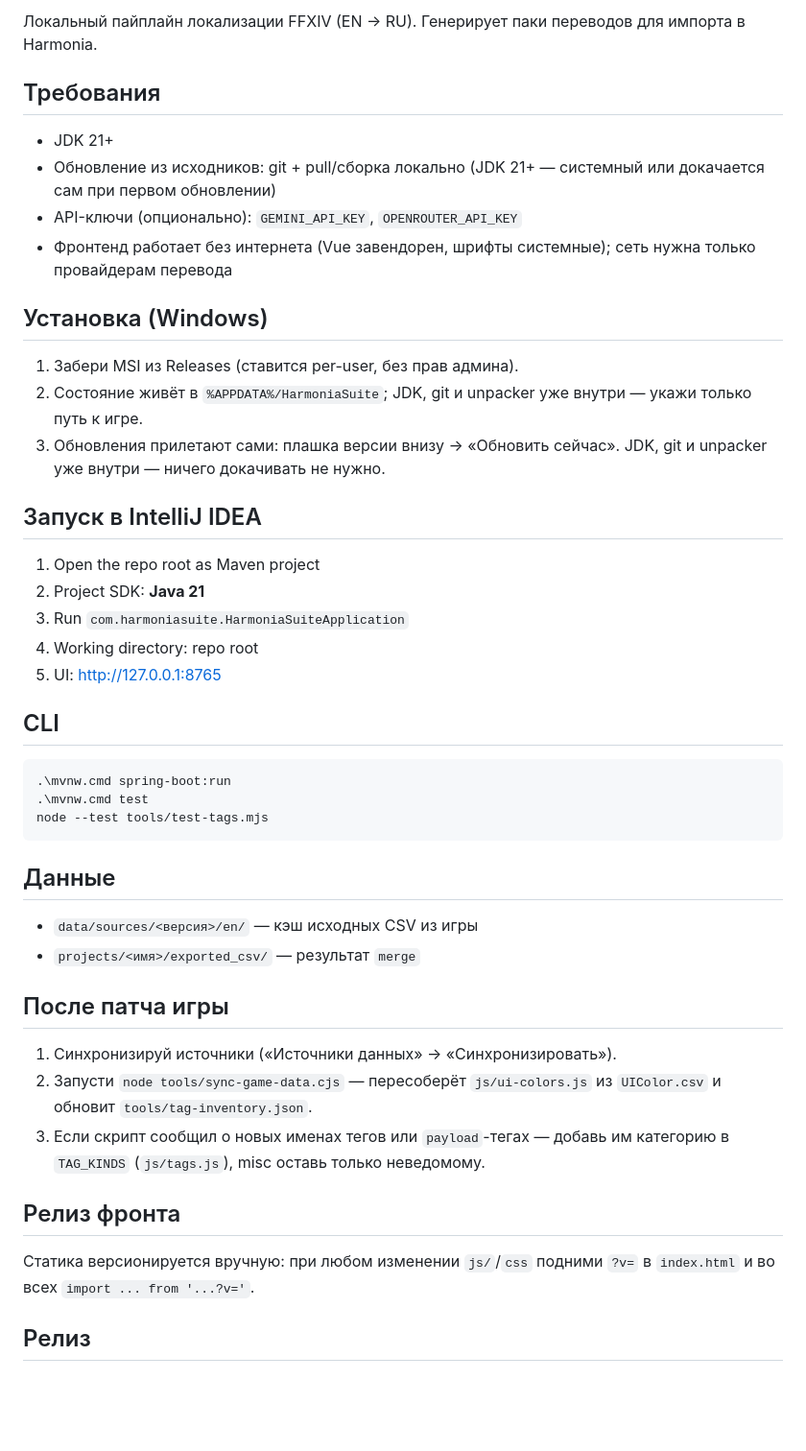
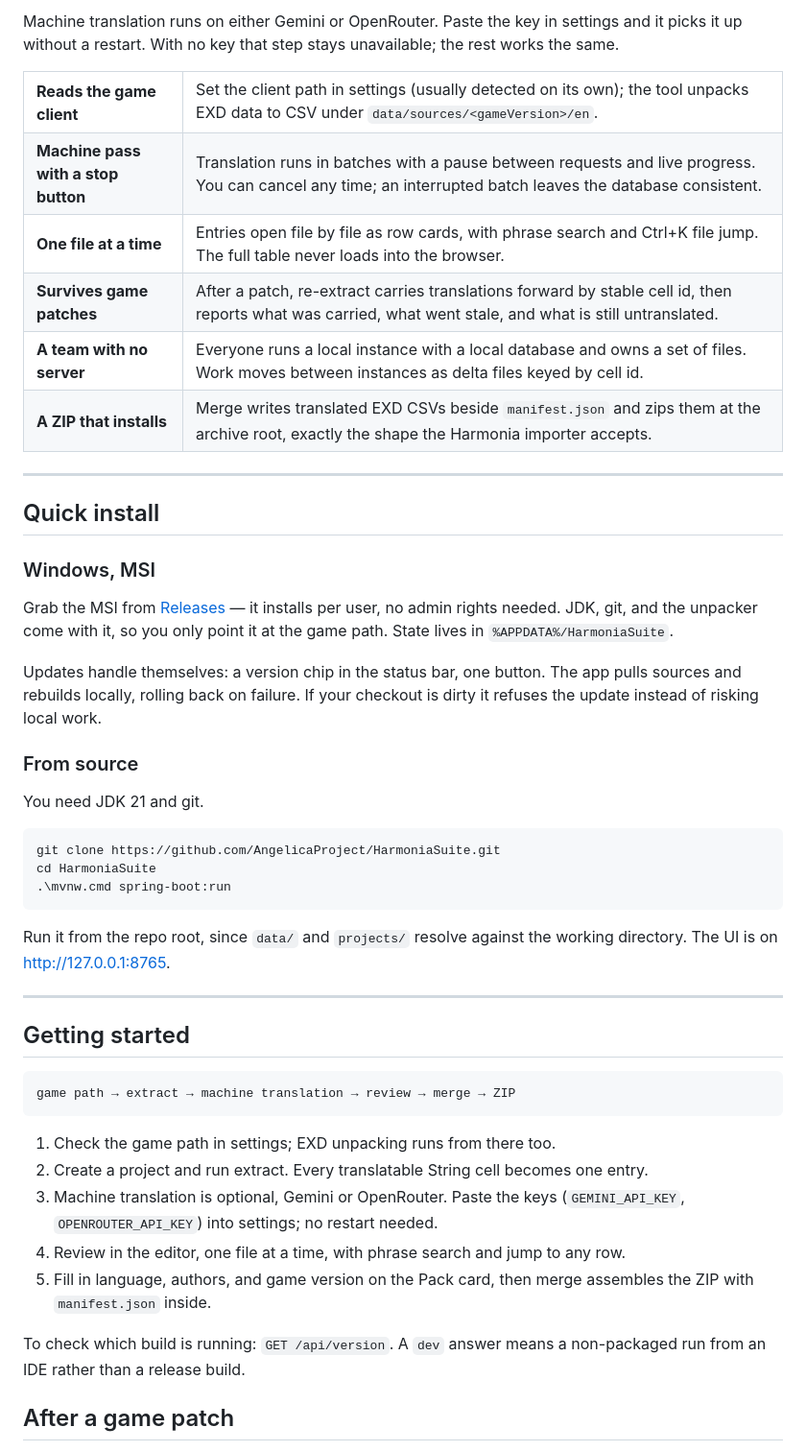
Before and after one commit to AngelicaProject/HarmoniaSuite, a Markdown page: README.md, the part around one of its changes. Shown at 96% size. Rendered like a GitHub page; blank space fills up the shorter version.

Commit message:
docs(readme): rewrite in English

````diff
--- a/README.md
+++ b/README.md
@@ -7,52 +10,52 @@
 
-Локальный пайплайн локализации FFXIV (EN → RU). Генерирует паки переводов для импорта в Harmonia.
+Machine translation runs on either Gemini or OpenRouter. Paste the key in settings and it picks it up without a restart. With no key that step stays unavailable; the rest works the same.
 
-## Требования
+<table>
+<tr><td><b>Reads the game client</b></td><td>Set the client path in settings (usually detected on its own); the tool unpacks EXD data to CSV under <code>data/sources/&lt;gameVersion&gt;/en</code>.</td></tr>
+<tr><td><b>Machine pass with a stop button</b></td><td>Translation runs in batches with a pause between requests and live progress. You can cancel any time; an interrupted batch leaves the database consistent.</td></tr>
+<tr><td><b>One file at a time</b></td><td>Entries open file by file as row cards, with phrase search and Ctrl+K file jump. The full table never loads into the browser.</td></tr>
+<tr><td><b>Survives game patches</b></td><td>After a patch, re-extract carries translations forward by stable cell id, then reports what was carried, what went stale, and what is still untranslated.</td></tr>
+<tr><td><b>A team with no server</b></td><td>Everyone runs a local instance with a local database and owns a set of files. Work moves between instances as delta files keyed by cell id.</td></tr>
+<tr><td><b>A ZIP that installs</b></td><td>Merge writes translated EXD CSVs beside <code>manifest.json</code> and zips them at the archive root, exactly the shape the Harmonia importer accepts.</td></tr>
+</table>
 
-- JDK 21+
-- Обновление из исходников: git + pull/сборка локально (JDK 21+ — системный или докачается сам при первом обновлении)
-- API-ключи (опционально): `GEMINI_API_KEY`, `OPENROUTER_API_KEY`
-- Фронтенд работает без интернета (Vue завендорен, шрифты системные); сеть нужна только провайдерам перевода
+---
 
-## Установка (Windows)
+## Quick install
 
-1. Забери MSI из Releases (ставится per-user, без прав админа).
-2. Состояние живёт в `%APPDATA%/HarmoniaSuite`; JDK, git и unpacker уже внутри — укажи только путь к игре.
-3. Обновления прилетают сами: плашка версии внизу → «Обновить сейчас». JDK, git и unpacker уже внутри — ничего докачивать не нужно.
+### Windows, MSI
 
-## Запуск в IntelliJ IDEA
+Grab the MSI from [Releases](https://github.com/AngelicaProject/HarmoniaSuite/releases) — it installs per user, no admin rights needed. JDK, git, and the unpacker come with it, so you only point it at the game path. State lives in `%APPDATA%/HarmoniaSuite`.
 
-1. Open the repo root as Maven project
-2. Project SDK: **Java 21**
-3. Run `com.harmoniasuite.HarmoniaSuiteApplication`
-4. Working directory: repo root
-5. UI: http://127.0.0.1:8765
+Updates handle themselves: a version chip in the status bar, one button. The app pulls sources and rebuilds locally, rolling back on failure. If your checkout is dirty it refuses the update instead of risking local work.
 
-## CLI
+### From source
+
+You need JDK 21 and git.
 
 ```bash
+git clone https://github.com/AngelicaProject/HarmoniaSuite.git
+cd HarmoniaSuite
 .\mvnw.cmd spring-boot:run
-.\mvnw.cmd test
-node --test tools/test-tags.mjs
 ```
 
-## Данные
+Run it from the repo root, since `data/` and `projects/` resolve against the working directory. The UI is on http://127.0.0.1:8765.
 
-- `data/sources/<версия>/en/` — кэш исходных CSV из игры
-- `projects/<имя>/exported_csv/` — результат `merge`
+---
 
-## После патча игры
+## Getting started
 
-1. Синхронизируй источники («Источники данных» → «Синхронизировать»).
-2. Запусти `node tools/sync-game-data.cjs` — пересоберёт `js/ui-colors.js`
-   из `UIColor.csv` и обновит `tools/tag-inventory.json`.
-3. Если скрипт сообщил о новых именах тегов или `payload`-тегах — добавь им
-   категорию в `TAG_KINDS` (`js/tags.js`), misc оставь только неведомому.
+```text
+game path → extract → machine translation → review → merge → ZIP
+```
 
-## Релиз фронта
+1. Check the game path in settings; EXD unpacking runs from there too.
+2. Create a project and run extract. Every translatable String cell becomes one entry.
+3. Machine translation is optional, Gemini or OpenRouter. Paste the keys (`GEMINI_API_KEY`, `OPENROUTER_API_KEY`) into settings; no restart needed.
+4. Review in the editor, one file at a time, with phrase search and jump to any row.
+5. Fill in language, authors, and game version on the Pack card, then merge assembles the ZIP with `manifest.json` inside.
 
-Статика версионируется вручную: при любом изменении `js/`/`css` подними
-`?v=` в `index.html` и во всех `import ... from '...?v='`.
+To check which build is running: `GET /api/version`. A `dev` answer means a non-packaged run from an IDE rather than a release build.
 
-## Релиз
+## After a game patch
 
````
Also changed, not shown: other parts of README.md (+37 -7 lines).
